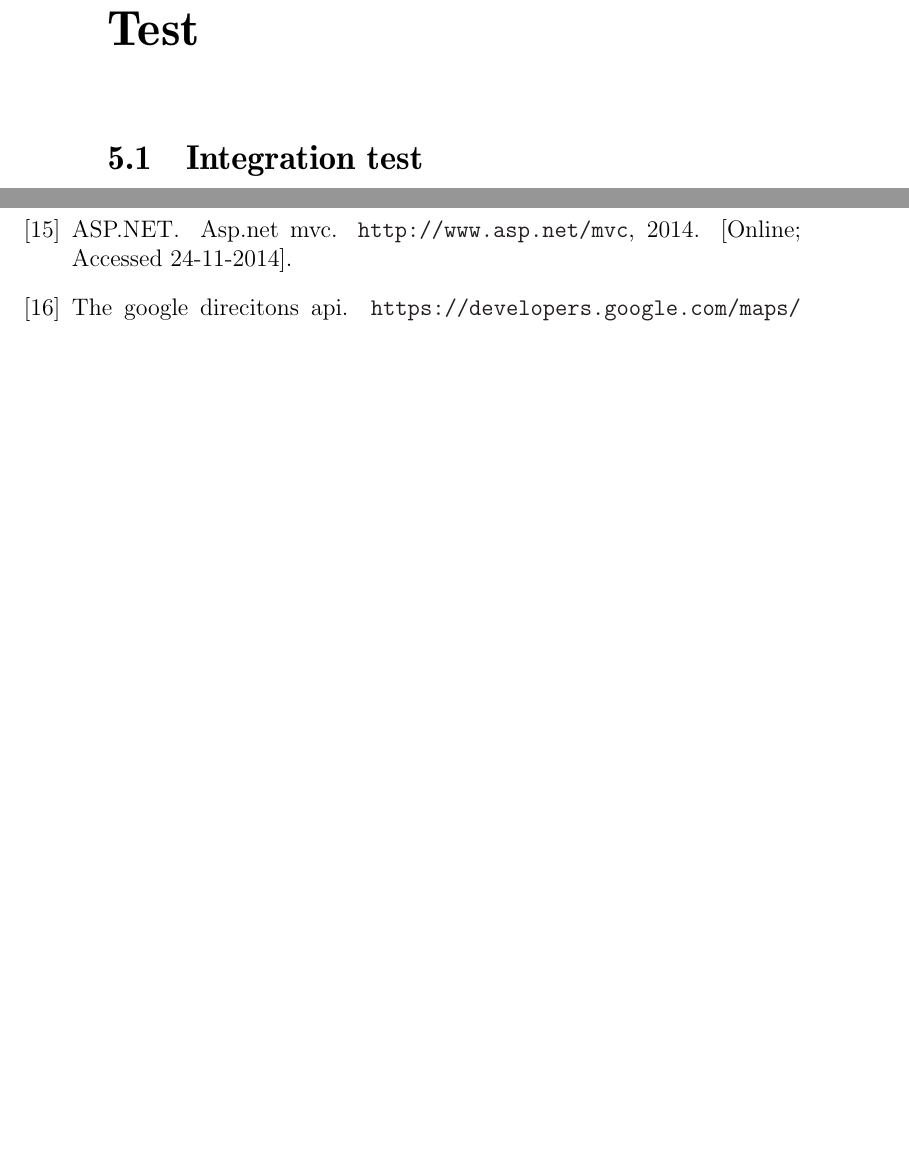
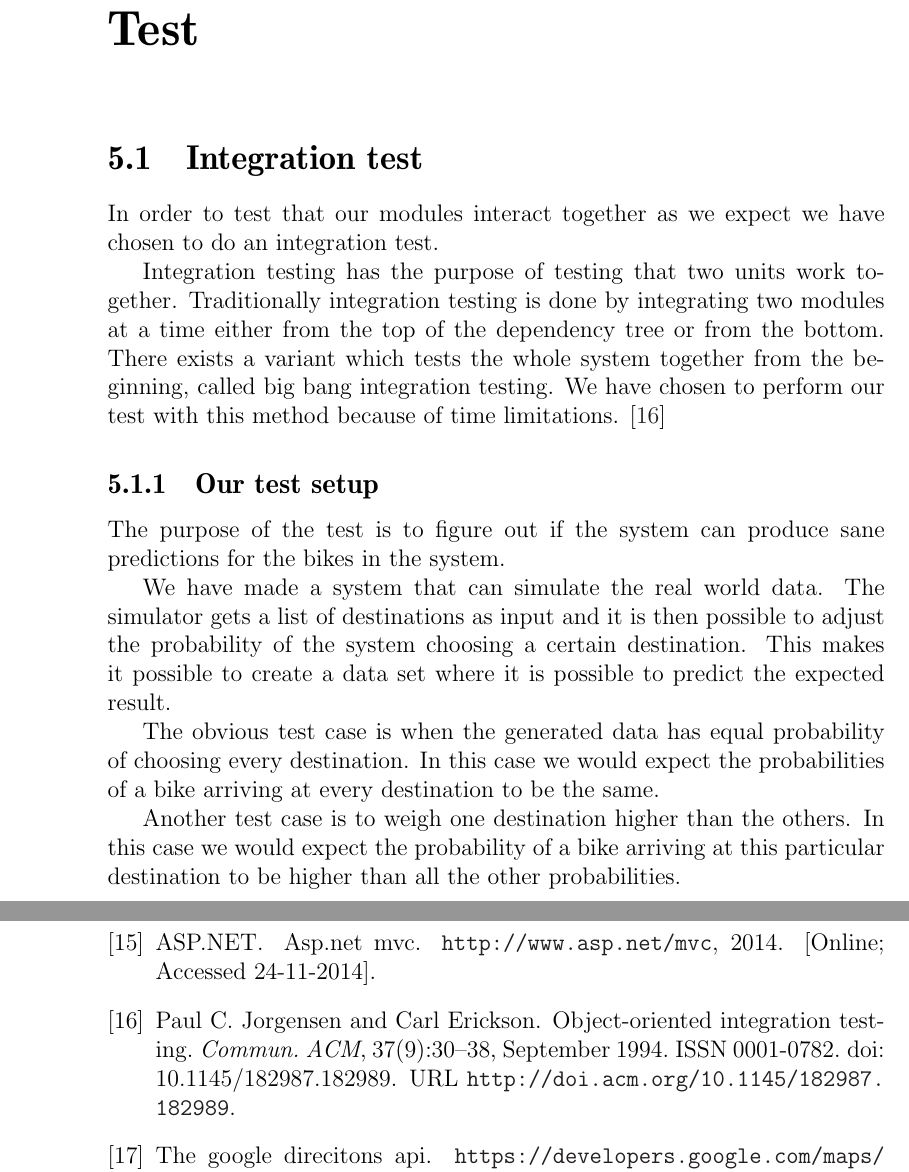
Before and after one commit to sw701e14/report, a LaTeX thesis (main.tex, which reads content/integration_test.tex): two parts of pages 40 and 55 of 55 before the commit and two parts of pages 40 and 56 of 56 after it, joined at a grey line, cut so that both start at the same text, the shorter picture padded with empty space. Compiled offline with pdfLaTeX; a LaTeX package or settings file that is missing is left out.

Commit message:
integration test first draft

```diff
--- a/content/integration_test.tex
+++ b/content/integration_test.tex
@@ -1 +1,21 @@
 \section{Integration test}
+
+In order to test that our modules interact together as we expect we have chosen to do an integration test.
+
+Integration testing has the purpose of testing that two units work together.
+Traditionally integration testing is done by integrating two modules at a time either from the top of the dependency tree or from the bottom.
+There exists a variant which tests the whole system together from the beginning, called big bang integration testing.
+We have chosen to perform our test with this method because of time limitations. \cite{inttest}
+
+\subsection{Our test setup}
+The purpose of the test is to figure out if the system can produce sane predictions for the bikes in the system.
+
+We have made a system that can simulate the real world data.
+The simulator gets a list of destinations as input and it is then possible to adjust the probability of the system choosing a certain destination.
+This makes it possible to create a data set where it is possible to predict the expected result.
+
+The obvious test case is when the generated data has equal probability of choosing every destination.
+In this case we would expect the probabilities of a bike arriving at every destination to be the same.
+
+Another test case is to weigh one destination higher than the others.
+In this case we would expect the probability of a bike arriving at this particular destination to be higher than all the other probabilities.
```
